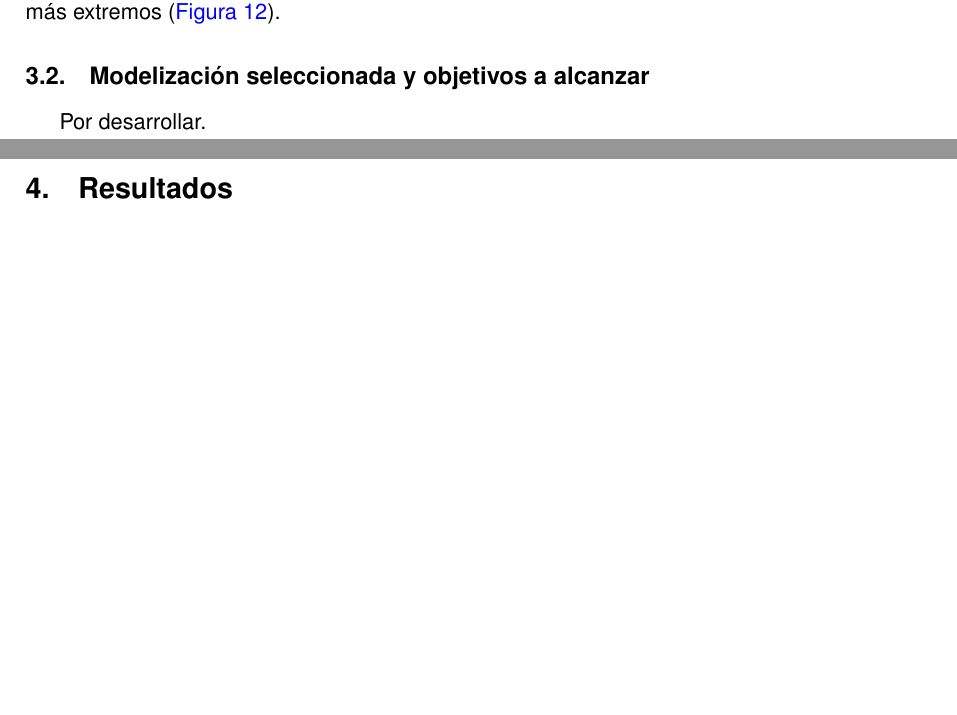
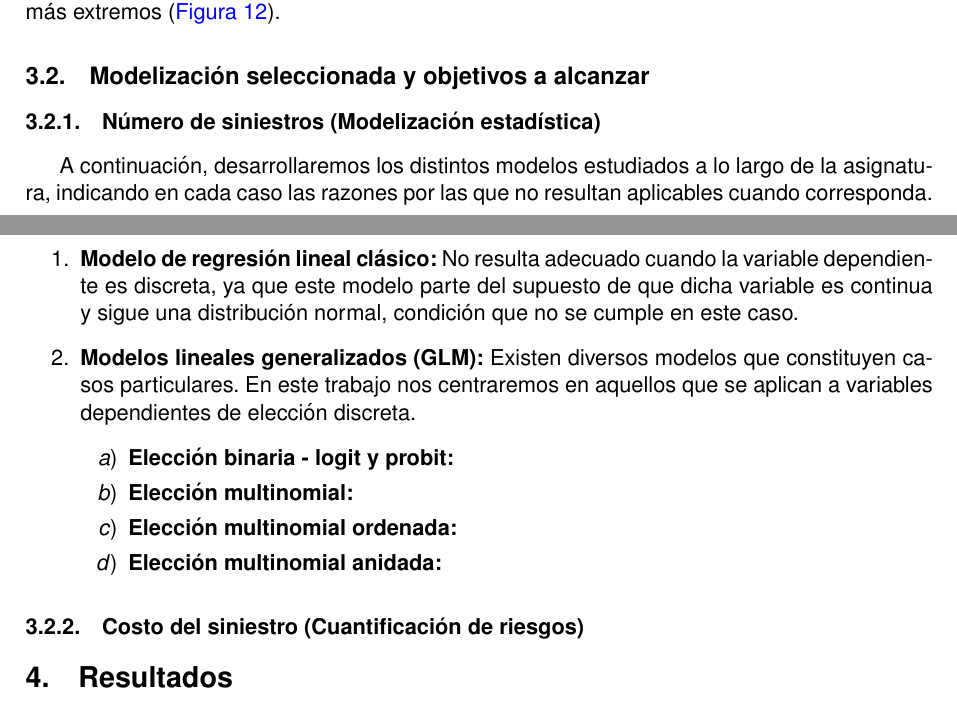
Before and after one commit to rcde-val/Coste-Da-os-Corporales, a LaTeX document (LaTeX/FC01_G03.tex): two parts of pages 9 and 10 of 18, joined at a grey line, cut so that both start at the same text, the shorter picture padded with empty space. Compiled offline with pdfLaTeX.

Commit message:
Actualizado.

```diff
--- a/LaTeX/FC01_G03.tex
+++ b/LaTeX/FC01_G03.tex
@@ -180,7 +180,21 @@ Por último, se recomienda a las aseguradoras prestar especial atención a los s
 
     % A realizar entre el 22/11/25 y el 19/12/25
     \subsection{Modelización seleccionada y objetivos a alcanzar}
-        Por desarrollar.
+        \subsubsection{Número de siniestros (Modelización estadística)}
+        	A continuación, desarrollaremos los distintos modelos estudiados a lo largo de la asignatura, indicando en cada caso las razones por las que no resultan aplicables cuando corresponda.
+        	\begin{enumerate}
+        		\item \textbf{Modelo de regresión lineal clásico:} No resulta adecuado cuando la variable dependiente es discreta, ya que este modelo parte del supuesto de que dicha variable es continua y sigue una distribución normal, condición que no se cumple en este caso.
+        		\item \textbf{Modelos lineales generalizados (GLM):} Existen diversos modelos que constituyen casos particulares. En este trabajo nos centraremos en aquellos que se aplican a variables dependientes de elección discreta.
+        			\begin{enumerate}
+        				\item \textbf{Elección binaria - logit y probit:}
+        				\item \textbf{Elección multinomial:}
+        				\item \textbf{Elección multinomial ordenada:}
+        				\item \textbf{Elección multinomial anidada:}
+        			\end{enumerate}
+
+        	\end{enumerate}
+
+        \subsubsection{Costo del siniestro (Cuantificación de riesgos)}
 
 % Sección 4: Resultados
 % Fecha de entrega: 19/12/25
```
Also changed, not shown: LaTeX/FC01_G03.pdf, 5 other files.
